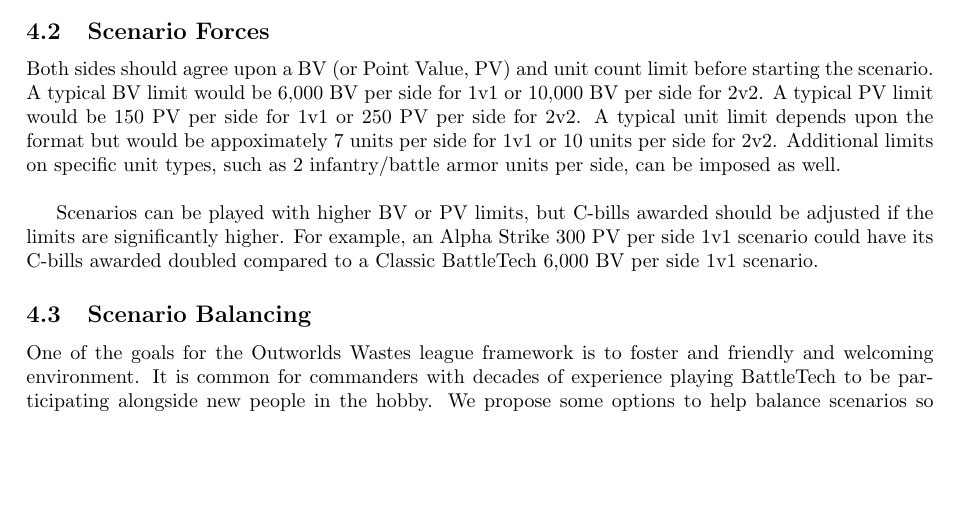
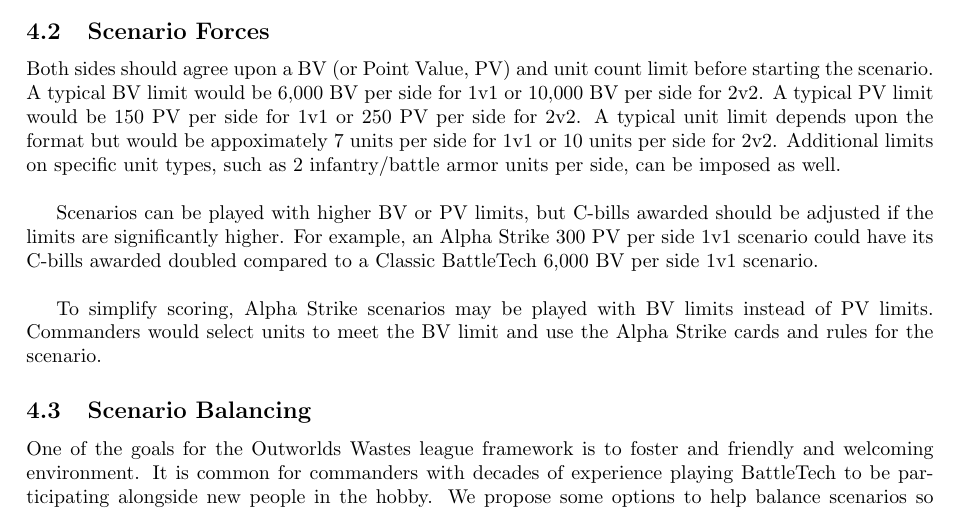
Before and after one commit to Eudicods/outworlds-wastes, a LaTeX document (league/outworlds-wastes-league-v2.0.tex): part of page 8 of 15, cut so that both start at the same text, the shorter picture padded with empty space. Compiled offline with pdfLaTeX.

Commit message:
mention list building in CBT with AS play

```diff
--- a/league/outworlds-wastes-league-v2.0.tex
+++ b/league/outworlds-wastes-league-v2.0.tex
@@ -393,7 +393,10 @@
 Additional limits on specific unit types, such as 2 infantry/battle armor units per side, can be imposed as well.\\
 
 Scenarios can be played with higher BV or PV limits, but C-bills awarded should be adjusted if the limits are significantly higher.
-For example, an Alpha Strike 300 PV per side 1v1 scenario could have its C-bills awarded doubled compared to a Classic BattleTech 6,000 BV per side 1v1 scenario.
+For example, an Alpha Strike 300 PV per side 1v1 scenario could have its C-bills awarded doubled compared to a Classic BattleTech 6,000 BV per side 1v1 scenario.\\
+
+To simplify scoring, Alpha Strike scenarios may be played with BV limits instead of PV limits.
+Commanders would select units to meet the BV limit and use the Alpha Strike cards and rules for the scenario.
 
 \subsection{Scenario Balancing}
 
```
Also changed, not shown: league/outworlds-wastes-league-v2.0.pdf.
